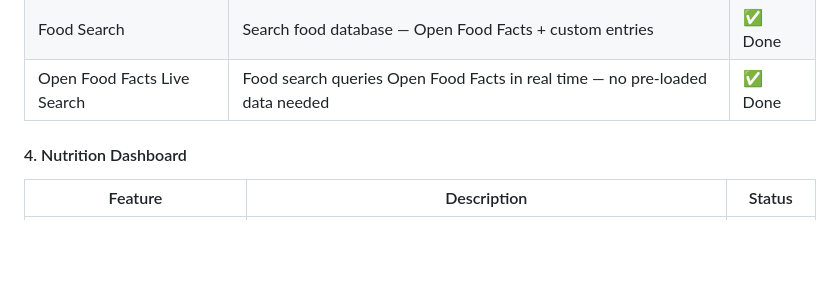
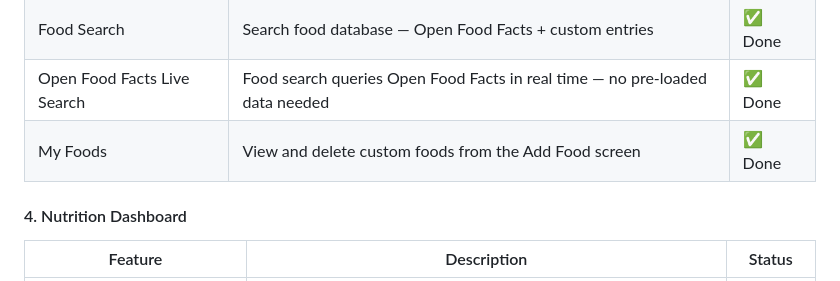
Before and after one commit to normanchingcuanco/ltfi-app, a Markdown page: README.md, the part around the change. GitHub-like rendering; blank space fills up the shorter version.

Commit message:
Updated MD

```diff
--- a/README.md
+++ b/README.md
@@ -314,6 +314,7 @@ ltfi/
 | Multi-day Food Logging | Log same food across multiple days | ✅ Done |
 | Food Search | Search food database — Open Food Facts + custom entries | ✅ Done |
 | Open Food Facts Live Search | Food search queries Open Food Facts in real time — no pre-loaded data needed | ✅ Done |
+| My Foods | View and delete custom foods from the Add Food screen | ✅ Done |
 
 #### 4. Nutrition Dashboard
 
```
